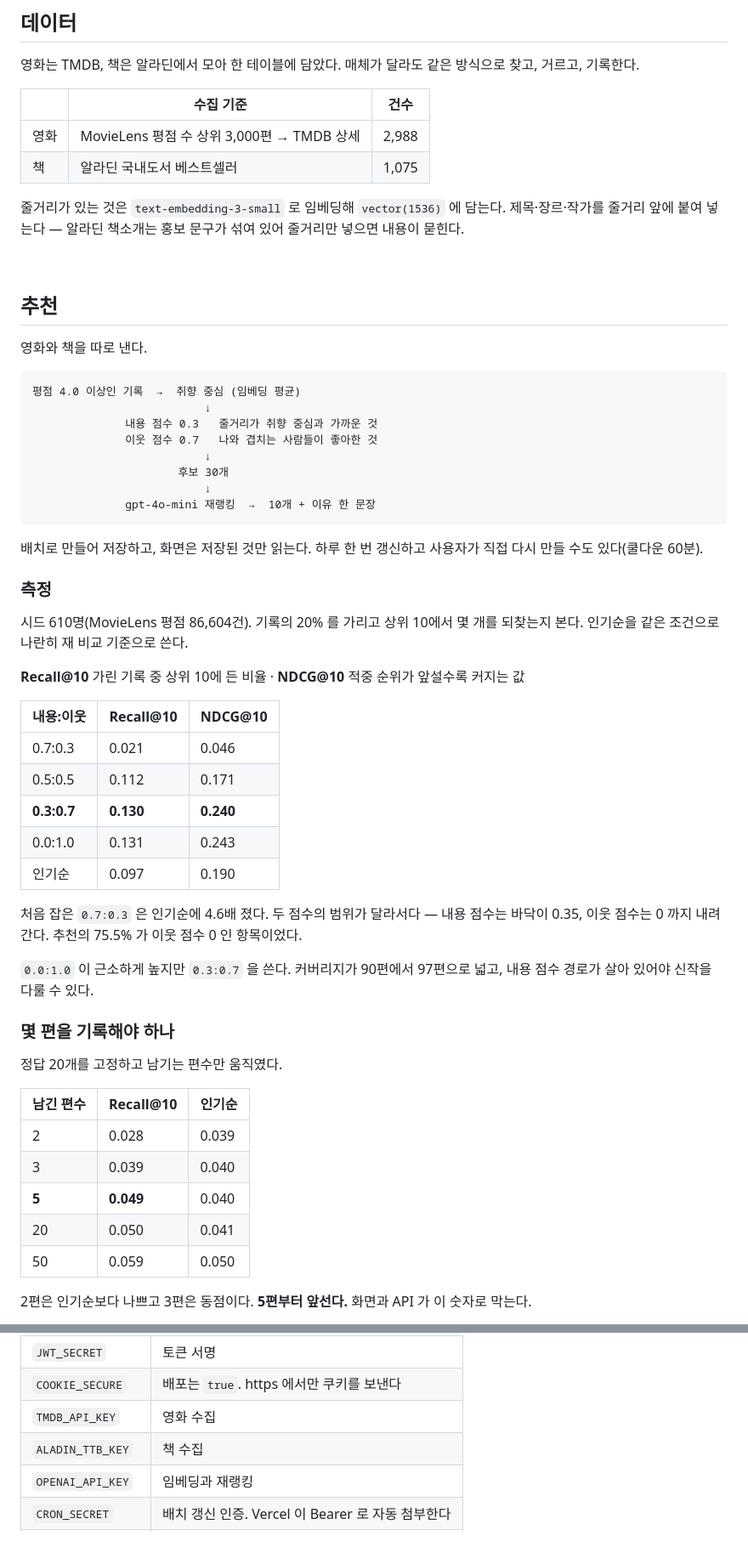
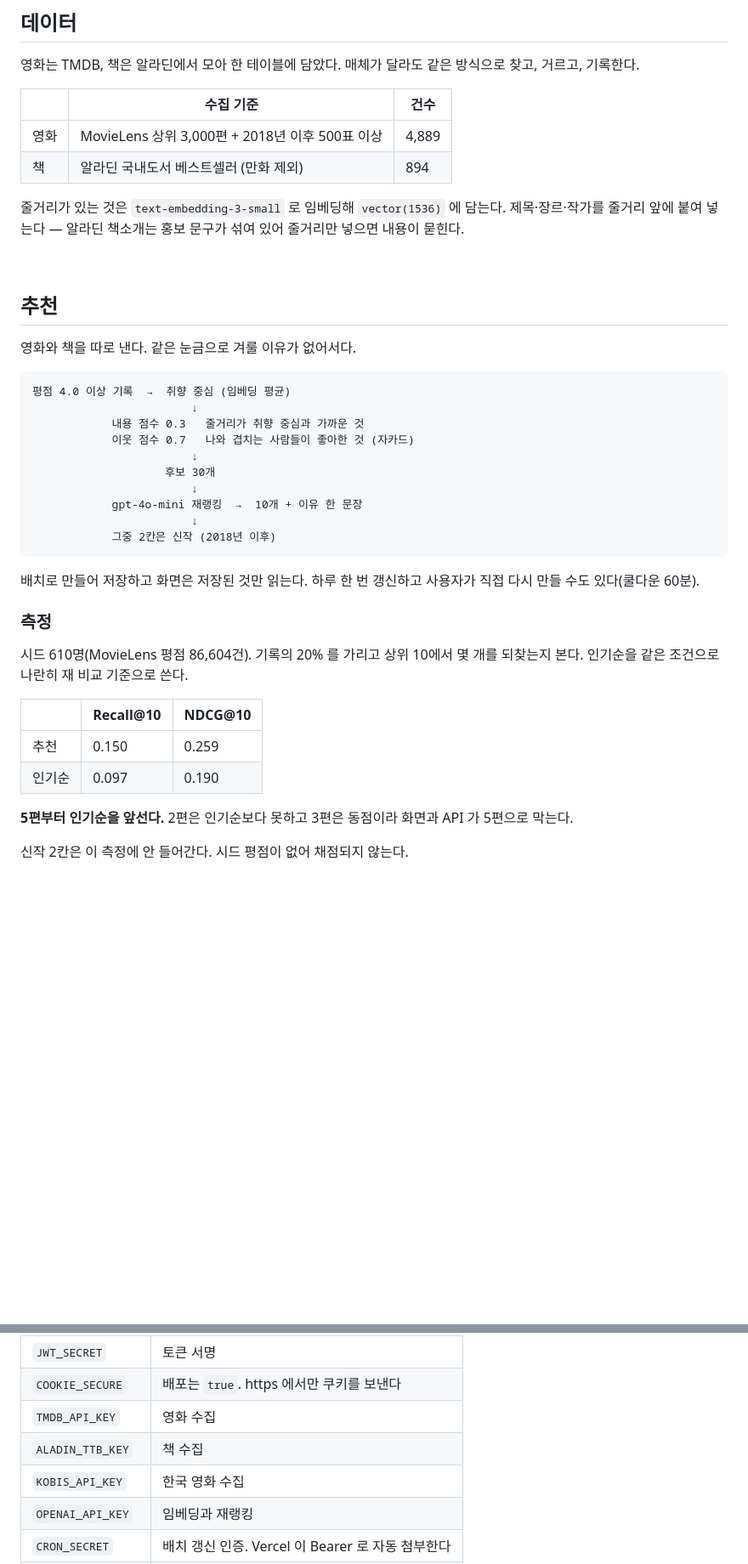
Before and after one commit to musqat/starchive, a Markdown page: README.md, 2 parts joined by grey strips. Shown at 85% size. Drawn GitHub-style; blank space fills up the shorter version.

Commit message:
docs : update README.md

````diff
--- a/README.md
+++ b/README.md
@@ -13,8 +13,8 @@
 
 | | 수집 기준 | 건수 |
 |---|---|---|
-| 영화 | MovieLens 평점 수 상위 3,000편 → TMDB 상세 | 2,988 |
-| 책 | 알라딘 국내도서 베스트셀러 | 1,075 |
+| 영화 | MovieLens 상위 3,000편 + 2018년 이후 500표 이상 | 4,889 |
+| 책 | 알라딘 국내도서 베스트셀러 (만화 제외) | 894 |
 
 줄거리가 있는 것은 `text-embedding-3-small` 로 임베딩해 `vector(1536)` 에 담는다.
 제목·장르·작가를 줄거리 앞에 붙여 넣는다 — 알라딘 책소개는 홍보 문구가 섞여 있어
@@ -24,54 +24,36 @@
 
 ## 추천
 
-영화와 책을 따로 낸다.
+영화와 책을 따로 낸다. 같은 눈금으로 겨룰 이유가 없어서다.
 
 ```
-평점 4.0 이상인 기록  →  취향 중심 (임베딩 평균)
-                          ↓
-              내용 점수 0.3   줄거리가 취향 중심과 가까운 것
-              이웃 점수 0.7   나와 겹치는 사람들이 좋아한 것
-                          ↓
-                      후보 30개
-                          ↓
-              gpt-4o-mini 재랭킹  →  10개 + 이유 한 문장
+평점 4.0 이상 기록  →  취향 중심 (임베딩 평균)
+                        ↓
+            내용 점수 0.3   줄거리가 취향 중심과 가까운 것
+            이웃 점수 0.7   나와 겹치는 사람들이 좋아한 것 (자카드)
+                        ↓
+                    후보 30개
+                        ↓
+            gpt-4o-mini 재랭킹  →  10개 + 이유 한 문장
+                        ↓
+            그중 2칸은 신작 (2018년 이후)
 ```
 
-배치로 만들어 저장하고, 화면은 저장된 것만 읽는다. 하루 한 번 갱신하고 사용자가
-직접 다시 만들 수도 있다(쿨다운 60분).
+배치로 만들어 저장하고 화면은 저장된 것만 읽는다. 하루 한 번 갱신하고
+사용자가 직접 다시 만들 수도 있다(쿨다운 60분).
 
 ### 측정
 
 시드 610명(MovieLens 평점 86,604건). 기록의 20% 를 가리고 상위 10에서 몇 개를
 되찾는지 본다. 인기순을 같은 조건으로 나란히 재 비교 기준으로 쓴다.
 
-**Recall@10** 가린 기록 중 상위 10에 든 비율 · **NDCG@10** 적중 순위가 앞설수록 커지는 값
-
-| 내용:이웃 | Recall@10 | NDCG@10 |
+| | Recall@10 | NDCG@10 |
 |---|---|---|
-| 0.7:0.3 | 0.021 | 0.046 |
-| 0.5:0.5 | 0.112 | 0.171 |
-| **0.3:0.7** | **0.130** | **0.240** |
-| 0.0:1.0 | 0.131 | 0.243 |
+| 추천 | 0.150 | 0.259 |
 | 인기순 | 0.097 | 0.190 |
 
-처음 잡은 `0.7:0.3` 은 인기순에 4.6배 졌다. 두 점수의 범위가 달라서다 — 내용 점수는
-바닥이 0.35, 이웃 점수는 0 까지 내려간다. 추천의 75.5% 가 이웃 점수 0 인 항목이었다.
+**5편부터 인기순을 앞선다.** 2편은 인기순보다 못하고 3편은 동점이라 화면과 API 가
+5편으로 막는다.
 
-`0.0:1.0` 이 근소하게 높지만 `0.3:0.7` 을 쓴다. 커버리지가 90편에서 97편으로 넓고,
-내용 점수 경로가 살아 있어야 신작을 다룰 수 있다.
+신작 2칸은 이 측정에 안 들어간다. 시드 평점이 없어 채점되지 않는다.
 
-### 몇 편을 기록해야 하나
-
-정답 20개를 고정하고 남기는 편수만 움직였다.
-
-| 남긴 편수 | Recall@10 | 인기순 |
-|---|---|---|
-| 2 | 0.028 | 0.039 |
-| 3 | 0.039 | 0.040 |
-| **5** | **0.049** | 0.040 |
-| 20 | 0.050 | 0.041 |
-| 50 | 0.059 | 0.050 |
-
-2편은 인기순보다 나쁘고 3편은 동점이다. **5편부터 앞선다.** 화면과 API 가 이 숫자로 막는다.
-
@@ -168,6 +129,7 @@ npm run dev
 | `COOKIE_SECURE` | 배포는 `true`. https 에서만 쿠키를 보낸다 |
 | `TMDB_API_KEY` | 영화 수집 |
 | `ALADIN_TTB_KEY` | 책 수집 |
+| `KOBIS_API_KEY` | 한국 영화 수집 |
 | `OPENAI_API_KEY` | 임베딩과 재랭킹 |
 | `CRON_SECRET` | 배치 갱신 인증. Vercel 이 Bearer 로 자동 첨부한다 |
 | `FRONTEND_ORIGIN` | CORS 허용 출처 |
````
Also changed, not shown: other parts of README.md (+2 -22 lines).
